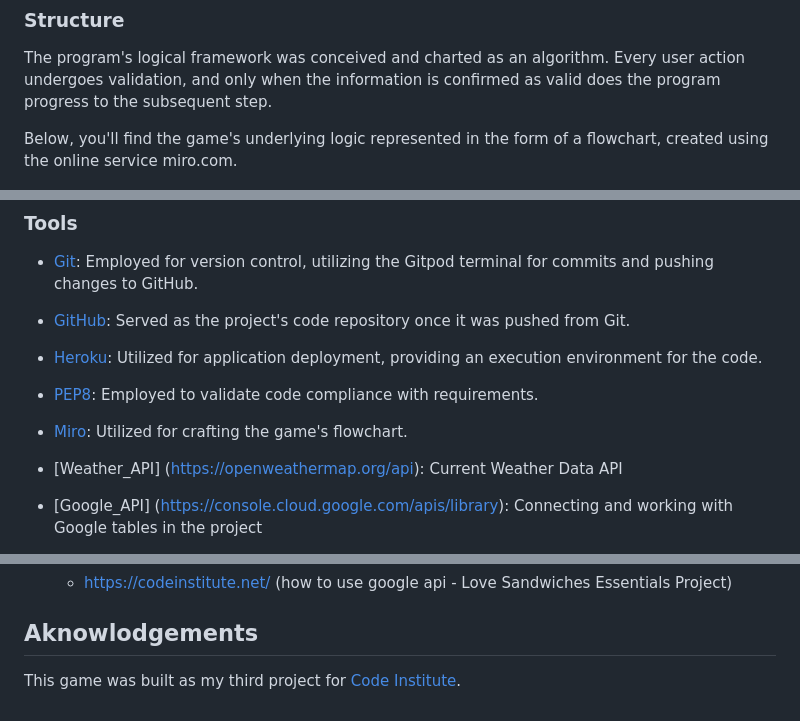
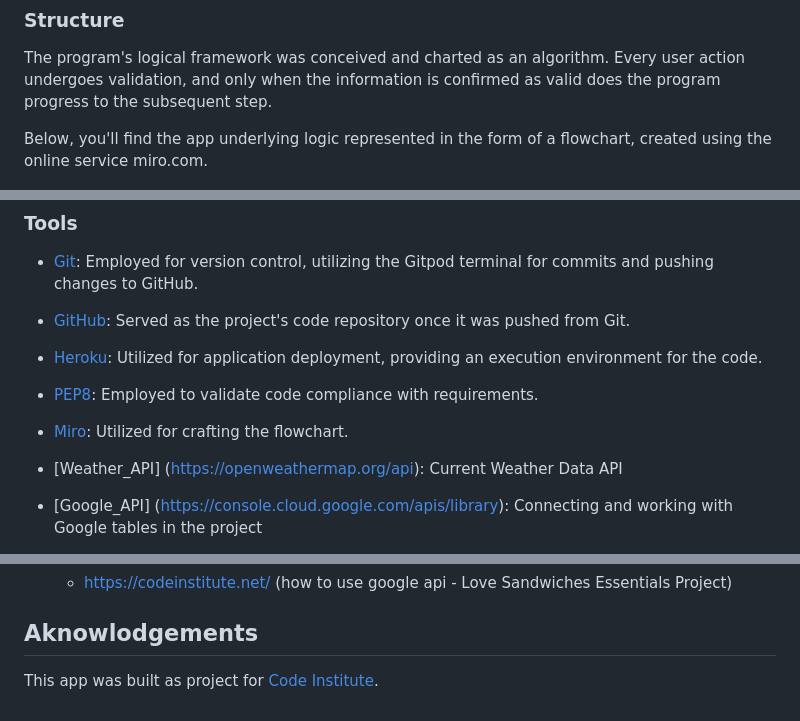
Before and after one commit to app-wizard/python_api_pp3, a Markdown page: README.md, 3 parts joined by grey strips. GitHub-like rendering.

Commit message:
add readme info

```diff
--- a/README.md
+++ b/README.md
@@ -72,7 +72,7 @@ This console application is designed to assist users in estimating their actual
 
 The program's logical framework was conceived and charted as an algorithm. Every user action undergoes validation, and only when the information is confirmed as valid does the program progress to the subsequent step.
 
-Below, you'll find the game's underlying logic represented in the form of a flowchart, created using the online service miro.com.
+Below, you'll find the app underlying logic represented in the form of a flowchart, created using the online service miro.com.
 
 ![Flowchart of the app](assets/alg.jpg)
 
@@ -150,7 +150,7 @@ The program will display the result on the console. Furthermore, it will provide
 
 * [PEP8](https://pep8ci.herokuapp.com/): Employed to validate code compliance with requirements.
 
-* [Miro](https://www.miro.com): Utilized for crafting the game's flowchart.
+* [Miro](https://www.miro.com): Utilized for crafting the  flowchart.
 
 * [Weather_API] (https://openweathermap.org/api): Current Weather Data API
 
@@ -248,4 +248,4 @@ Once you have followed the appropriate step above, your Heroku app will be linke
 
 ## Aknowlodgements
 
-This game was built as my third project for [Code Institute](https://codeinstitute.net/global/).
+This app was built as project for [Code Institute](https://codeinstitute.net/global/).
```
Also changed, not shown: other parts of README.md (+2 -2 lines).
